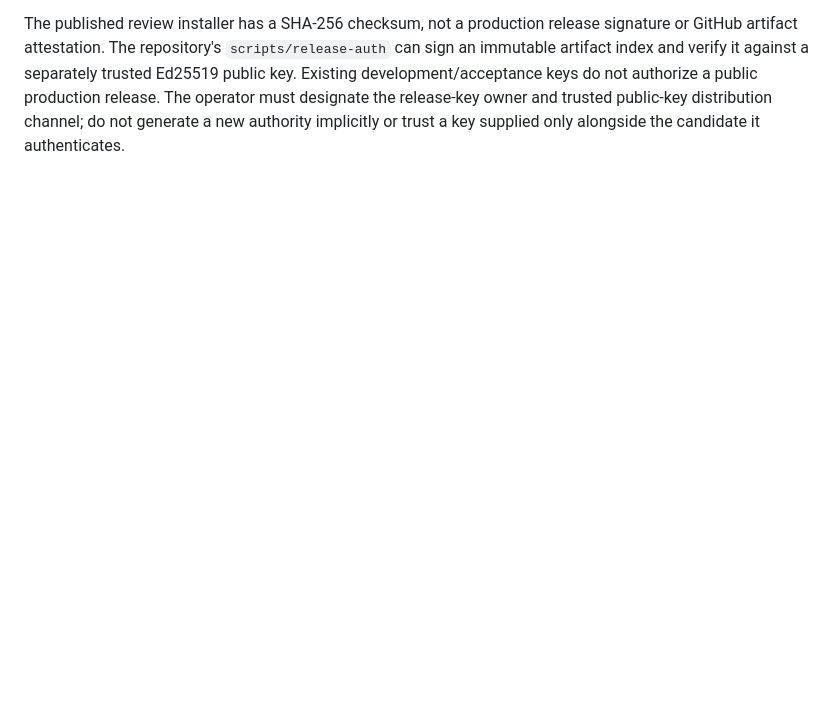
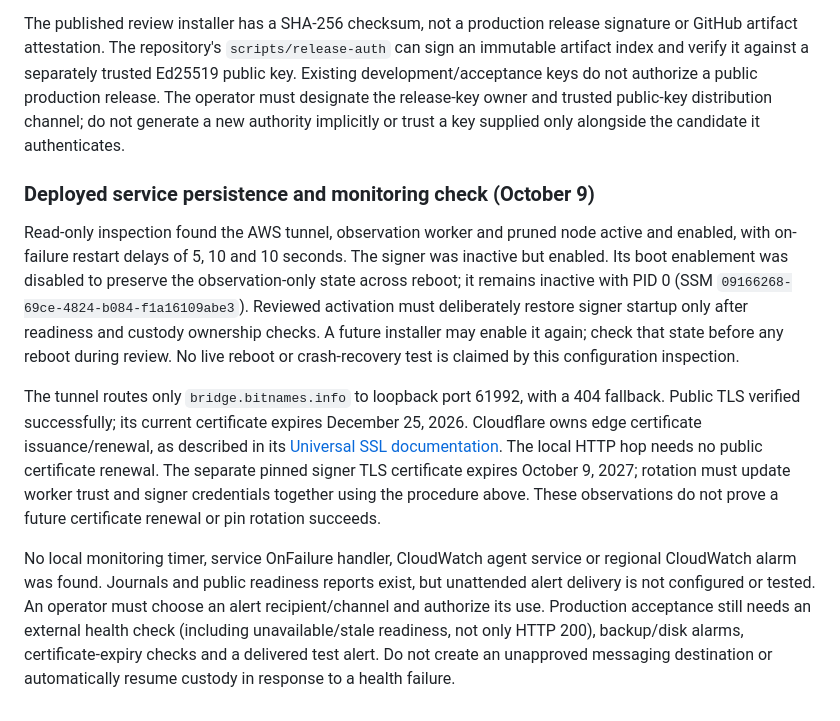
Before and after one commit to freewillydev/ecx-solana-bridge, a Markdown page: 2-Wrap-Unwrap-Server/docs/OPERATIONS.md, the part around the change. Rendered like a GitHub page; blank space fills up the shorter version.

Commit message:
Preserve stopped signer across reboot and record monitoring gaps

```diff
--- a/2-Wrap-Unwrap-Server/docs/OPERATIONS.md
+++ b/2-Wrap-Unwrap-Server/docs/OPERATIONS.md
@@ -488,3 +488,33 @@ Ed25519 public key. Existing development/acceptance keys do not authorize a publ
 production release. The operator must designate the release-key owner and trusted
 public-key distribution channel; do not generate a new authority implicitly or
 trust a key supplied only alongside the candidate it authenticates.
+
+
+### Deployed service persistence and monitoring check (October 9)
+
+Read-only inspection found the AWS tunnel, observation worker and pruned node
+active and enabled, with on-failure restart delays of 5, 10 and 10 seconds.
+The signer was inactive but enabled. Its boot enablement was disabled to preserve
+the observation-only state across reboot; it remains inactive with PID 0
+(SSM `09166268-69ce-4824-b084-f1a16109abe3`). Reviewed activation must deliberately
+restore signer startup only after readiness and custody ownership checks. A future
+installer may enable it again; check that state before any reboot during review.
+No live reboot or crash-recovery test is claimed by this configuration inspection.
+
+The tunnel routes only `bridge.bitnames.info` to loopback port 61992, with a 404
+fallback. Public TLS verified successfully; its current certificate expires
+December 25, 2026. Cloudflare owns edge certificate issuance/renewal, as described
+in its [Universal SSL documentation](https://developers.cloudflare.com/ssl/edge-certificates/universal-ssl/).
+The local HTTP hop needs no public certificate renewal. The separate pinned signer
+TLS certificate expires October 9, 2027; rotation must update worker trust and
+signer credentials together using the procedure above. These observations do not
+prove a future certificate renewal or pin rotation succeeds.
+
+No local monitoring timer, service OnFailure handler, CloudWatch agent service or
+regional CloudWatch alarm was found. Journals and public readiness reports exist,
+but unattended alert delivery is not configured or tested. An operator must choose
+an alert recipient/channel and authorize its use. Production acceptance still
+needs an external health check (including unavailable/stale readiness, not only
+HTTP 200), backup/disk alarms, certificate-expiry checks and a delivered test alert.
+Do not create an unapproved messaging destination or automatically resume custody
+in response to a health failure.
```
